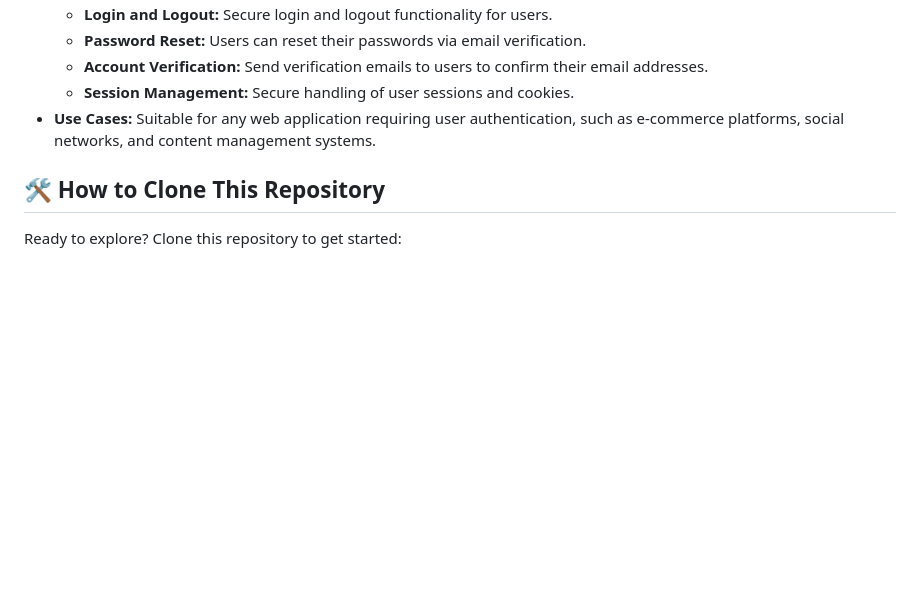
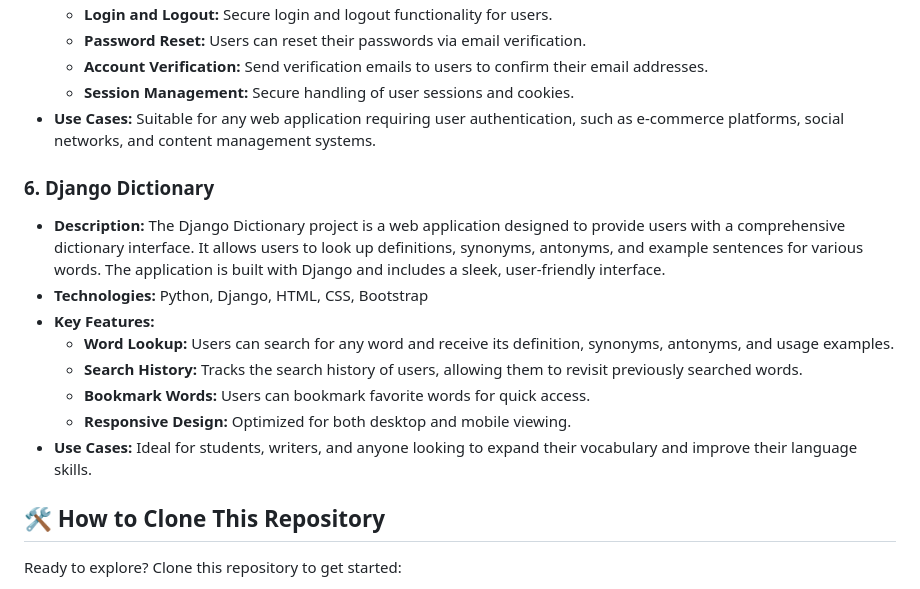
Before and after one commit to dhiwinsamrich/Web-Programming, a Markdown page: README.md, the part around the change. GitHub-like rendering; blank space fills up the shorter version.

```diff
--- a/README.md
+++ b/README.md
@@ -80,6 +80,17 @@ Welcome to the Web Programming repository! This is your ultimate destination for
   - **Session Management:** Secure handling of user sessions and cookies.
 - **Use Cases:** Suitable for any web application requiring user authentication, such as e-commerce platforms, social networks, and content management systems.
 
+### 6. Django Dictionary
+
+- **Description:** The Django Dictionary project is a web application designed to provide users with a comprehensive dictionary interface. It allows users to look up definitions, synonyms, antonyms, and example sentences for various words. The application is built with Django and includes a sleek, user-friendly interface.
+- **Technologies:** Python, Django, HTML, CSS, Bootstrap
+- **Key Features:**
+  - **Word Lookup:** Users can search for any word and receive its definition, synonyms, antonyms, and usage examples.
+  - **Search History:** Tracks the search history of users, allowing them to revisit previously searched words.
+  - **Bookmark Words:** Users can bookmark favorite words for quick access.
+  - **Responsive Design:** Optimized for both desktop and mobile viewing.
+- **Use Cases:** Ideal for students, writers, and anyone looking to expand their vocabulary and improve their language skills.
+
 ## 🛠️ **How to Clone This Repository**
 
 Ready to explore? Clone this repository to get started:
```
